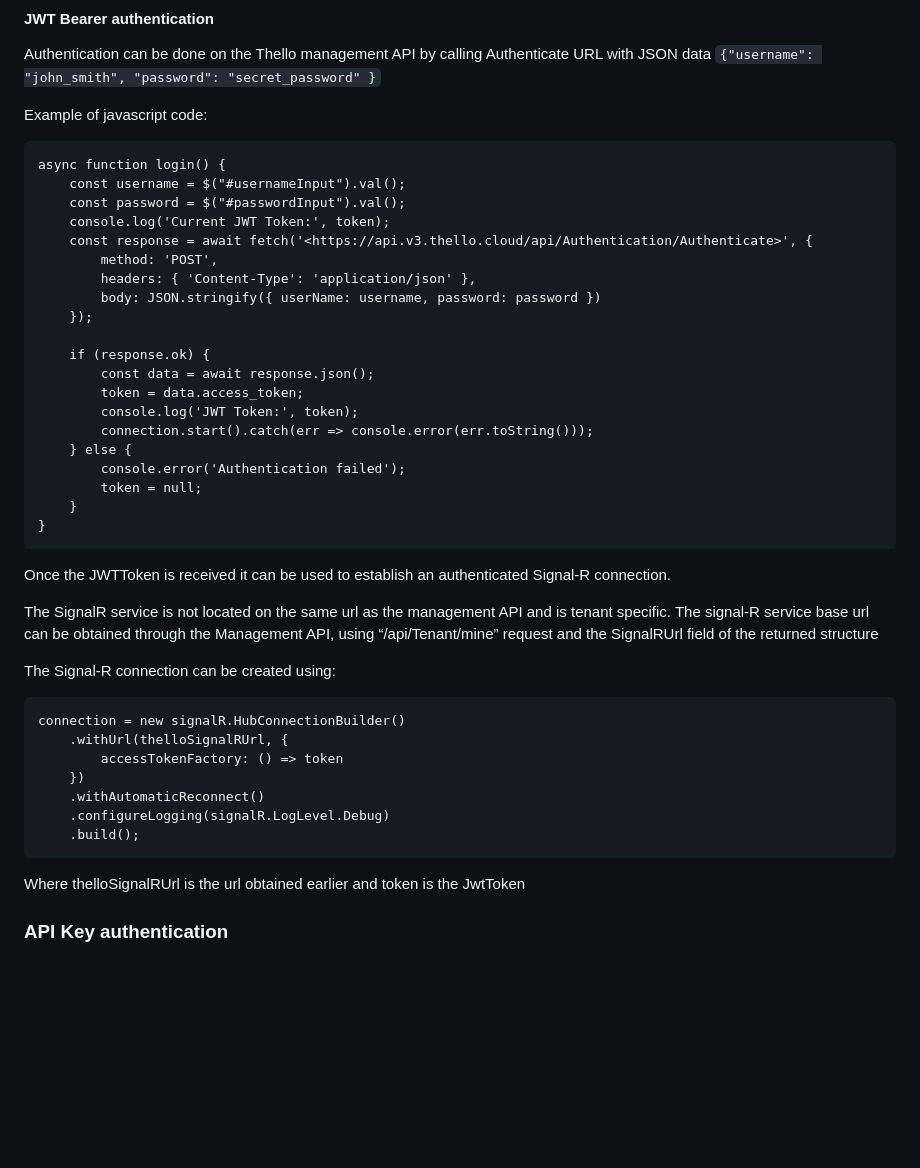
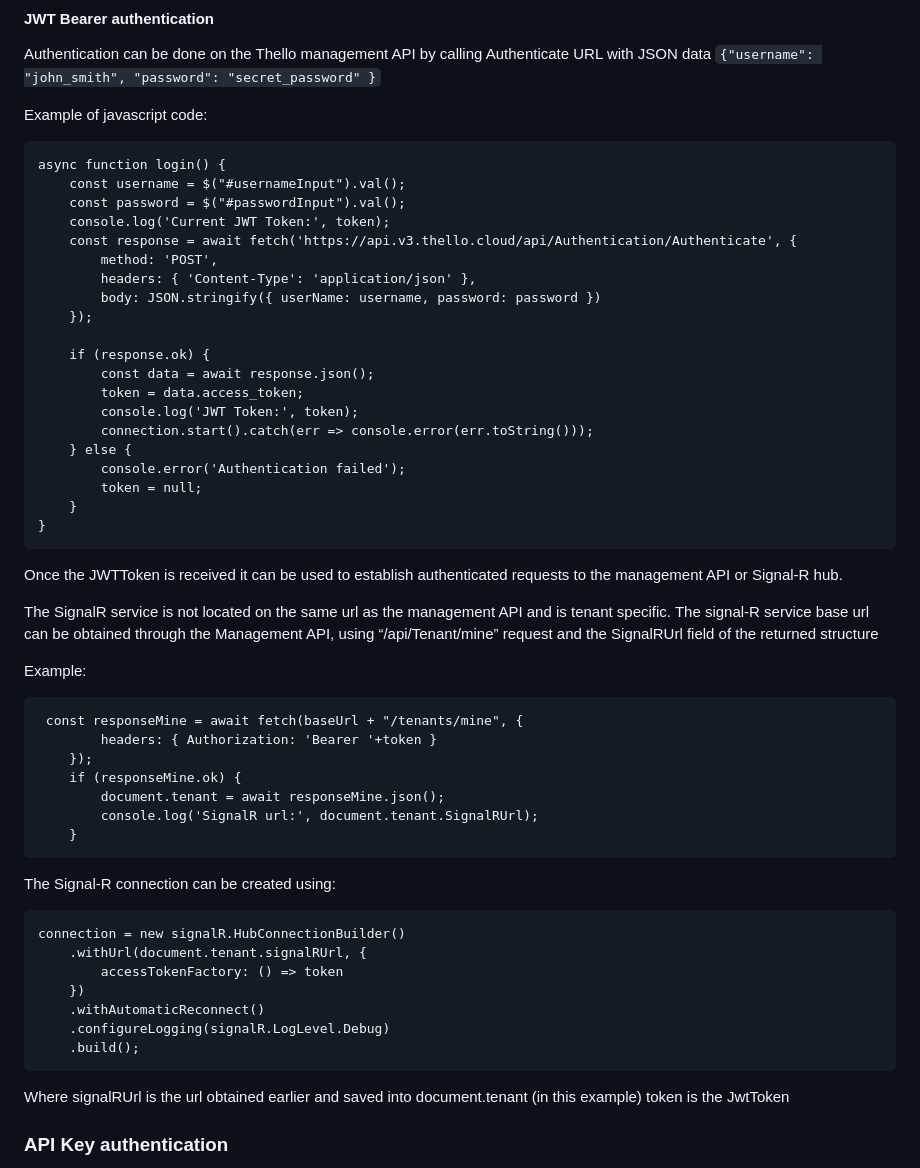
Before and after one commit to ThelisEngine/thello, a Markdown page: Documentation/Thello API.md, the part around one of its changes. Rendered like a GitHub page; blank space fills up the shorter version.

Commit message:
Updated documentation

````diff
--- a/Documentation/Thello API.md
+++ b/Documentation/Thello API.md
@@ -35,7 +35,7 @@ async function login() {
     const username = $("#usernameInput").val();
     const password = $("#passwordInput").val();
     console.log('Current JWT Token:', token);
-    const response = await fetch('<https://api.v3.thello.cloud/api/Authentication/Authenticate>', {
+    const response = await fetch('https://api.v3.thello.cloud/api/Authentication/Authenticate', {
         method: 'POST',
         headers: { 'Content-Type': 'application/json' },
         body: JSON.stringify({ userName: username, password: password })
@@ -53,15 +53,28 @@ async function login() {
 }
 ```
 
-Once the JWTToken is received it can be used to establish an authenticated Signal-R connection.
+Once the JWTToken is received it can be used to establish authenticated requests to the management API or Signal-R hub.
 
 The SignalR service is not located on the same url as the management API and is tenant specific. The signal-R service base url can be obtained through the Management API, using “/api/Tenant/mine” request and the SignalRUrl field of the returned structure
+
+Example:
+
+```{lang=javascript}
+ const responseMine = await fetch(baseUrl + "/tenants/mine", {
+        headers: { Authorization: 'Bearer '+token }
+    });
+    if (responseMine.ok) {
+        document.tenant = await responseMine.json();
+        console.log('SignalR url:', document.tenant.SignalRUrl);
+    }
+```
+
 
 The Signal-R connection can be created using:
 
 ```{lang=javascript}
 connection = new signalR.HubConnectionBuilder()
-    .withUrl(thelloSignalRUrl, {
+    .withUrl(document.tenant.signalRUrl, {
         accessTokenFactory: () => token
     })
     .withAutomaticReconnect()
@@ -69,7 +82,8 @@ connection = new signalR.HubConnectionBuilder()
     .build();
 ```
 
-Where thelloSignalRUrl is the url obtained earlier and token is the JwtToken
+Where signalRUrl is the url obtained earlier and saved into document.tenant (in this example)
+token is the JwtToken
 
 ### API Key authentication
 
````
Also changed, not shown: other parts of Documentation/Thello API.md (+6 -6 lines), Documentation/Thello Redis.md (added, +32 -0 lines).
